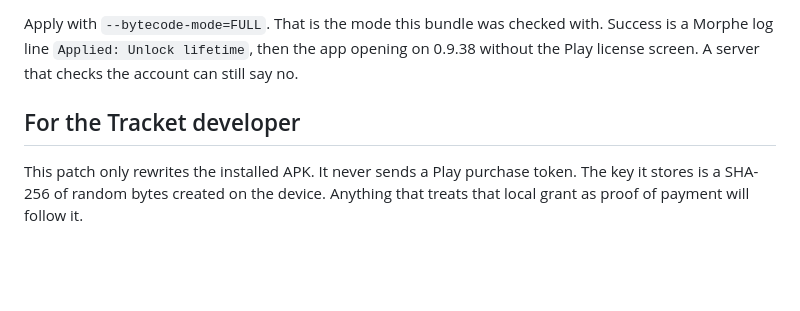
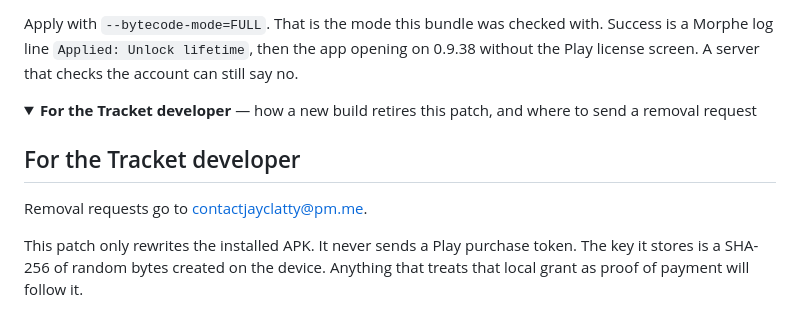
Before and after one commit to contactjayclatty/tracket-patches, a Markdown page: README.md, the part around one of its changes. Drawn GitHub-style; folded sections open; blank space fills up the shorter version.

Commit message:
Collapse the Tracket developer notes and add a removal contact.
The section stays closed until opened. Removal mail is contactjayclatty@pm.me.

```diff
--- a/README.md
+++ b/README.md
@@ -173,7 +173,12 @@ The helper names are hardcoded for this R8 pass: `Lql3`, `Lxb6`, `Le2`, `Luy7`,
 
 Apply with `--bytecode-mode=FULL`. That is the mode this bundle was checked with. Success is a Morphe log line `Applied: Unlock lifetime`, then the app opening on 0.9.38 without the Play license screen. A server that checks the account can still say no.
 
+<details id="for-the-tracket-developer">
+<summary><strong>For the Tracket developer</strong> — how a new build retires this patch, and where to send a removal request</summary>
+
 ## For the Tracket developer
+
+Removal requests go to [contactjayclatty@pm.me](mailto:contactjayclatty@pm.me).
 
 This patch only rewrites the installed APK. It never sends a Play purchase token. The key it stores is a SHA-256 of random bytes created on the device. Anything that treats that local grant as proof of payment will follow it.
 
```
Also changed, not shown: other parts of README.md (+2 -0 lines).
